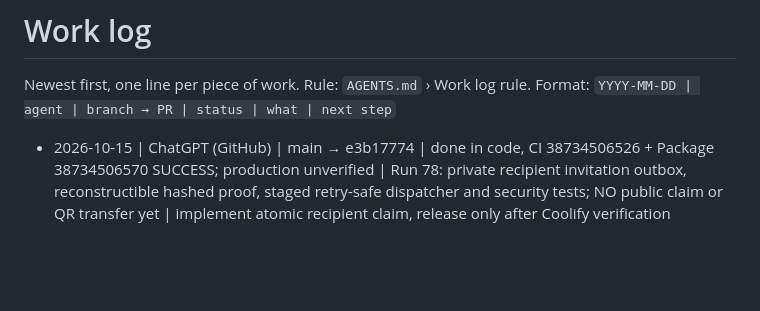
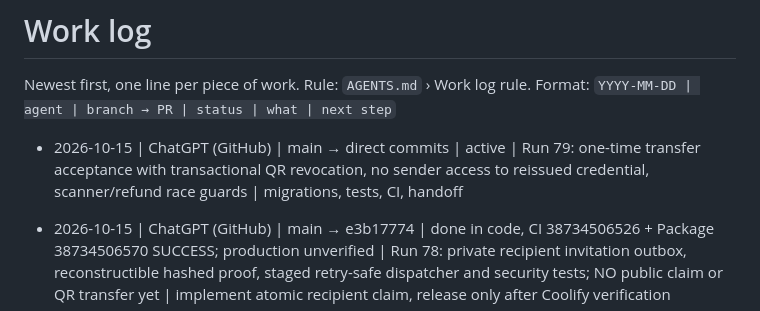
Before and after one commit to takatakca/Alkao.ca, a Markdown page: WORKLOG.md, the part around the change. Rendered like a GitHub page; blank space fills up the shorter version.

Commit message:
worklog: claim Run 79 transfer acceptance and QR revocation safety

```diff
--- a/WORKLOG.md
+++ b/WORKLOG.md
@@ -2,6 +2,8 @@
 
 Newest first, one line per piece of work. Rule: `AGENTS.md` › Work log rule.
 Format: `YYYY-MM-DD | agent | branch → PR | status | what | next step`
+
+- 2026-10-15 | ChatGPT (GitHub) | main → direct commits | active | Run 79: one-time transfer acceptance with transactional QR revocation, no sender access to reissued credential, scanner/refund race guards | migrations, tests, CI, handoff
 
 - 2026-10-15 | ChatGPT (GitHub) | main → e3b17774 | done in code, CI 38734506526 + Package 38734506570 SUCCESS; production unverified | Run 78: private recipient invitation outbox, reconstructible hashed proof, staged retry-safe dispatcher and security tests; NO public claim or QR transfer yet | implement atomic recipient claim, release only after Coolify verification
 
```
